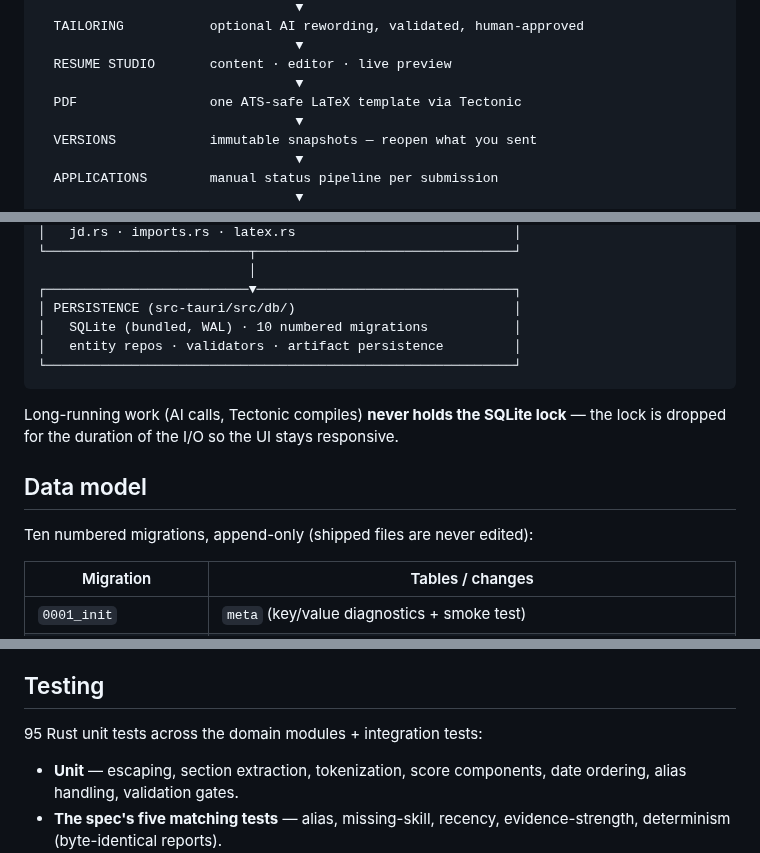
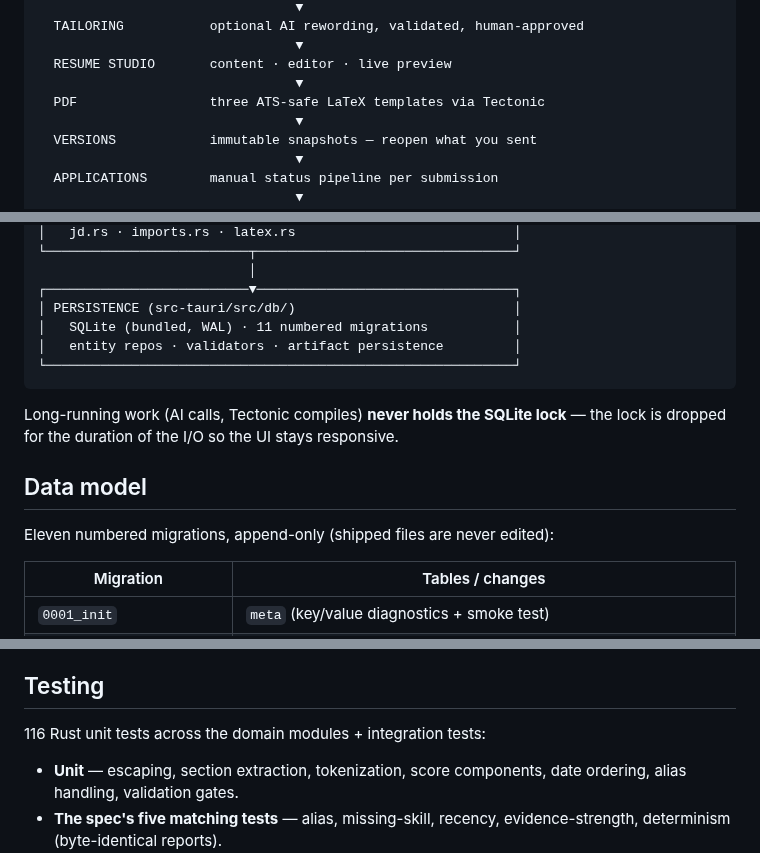
Before and after one commit to Jeswanth-009/Kairo, a Markdown page: README.md, 3 parts joined by grey strips. Rendered like a GitHub page.

````diff
--- a/README.md
+++ b/README.md
@@ -93,7 +93,7 @@ Run once per opportunity:
                                  ▼
   RESUME STUDIO       content · editor · live preview
                                  ▼
-  PDF                 one ATS-safe LaTeX template via Tectonic
+  PDF                 three ATS-safe LaTeX templates via Tectonic
                                  ▼
   VERSIONS            immutable snapshots — reopen what you sent
                                  ▼
@@ -127,7 +127,7 @@ domain module unit-testable without fixtures and guarantees determinism is testa
                            │
 ┌──────────────────────────▼─────────────────────────────────┐
 │ PERSISTENCE (src-tauri/src/db/)                            │
-│   SQLite (bundled, WAL) · 10 numbered migrations           │
+│   SQLite (bundled, WAL) · 11 numbered migrations           │
 │   entity repos · validators · artifact persistence         │
 └────────────────────────────────────────────────────────────┘
 ```
@@ -137,7 +137,7 @@ dropped for the duration of the I/O so the UI stays responsive.
 
 ## Data model
 
-Ten numbered migrations, append-only (shipped files are never edited):
+Eleven numbered migrations, append-only (shipped files are never edited):
 
 | Migration | Tables / changes |
 |---|---|
@@ -381,7 +383,7 @@ need connectivity — each degrades with a clear error.
 
 ## Testing
 
-95 Rust unit tests across the domain modules + integration tests:
+116 Rust unit tests across the domain modules + integration tests:
 
 - **Unit** — escaping, section extraction, tokenization, score components, date ordering, alias
   handling, validation gates.
````
Also changed, not shown: other parts of README.md (+16 -8 lines), CONTRIBUTING.md (+7 -2 lines), docs/screenshots/dashboard.png, docs/screenshots/resume-studio.png.
